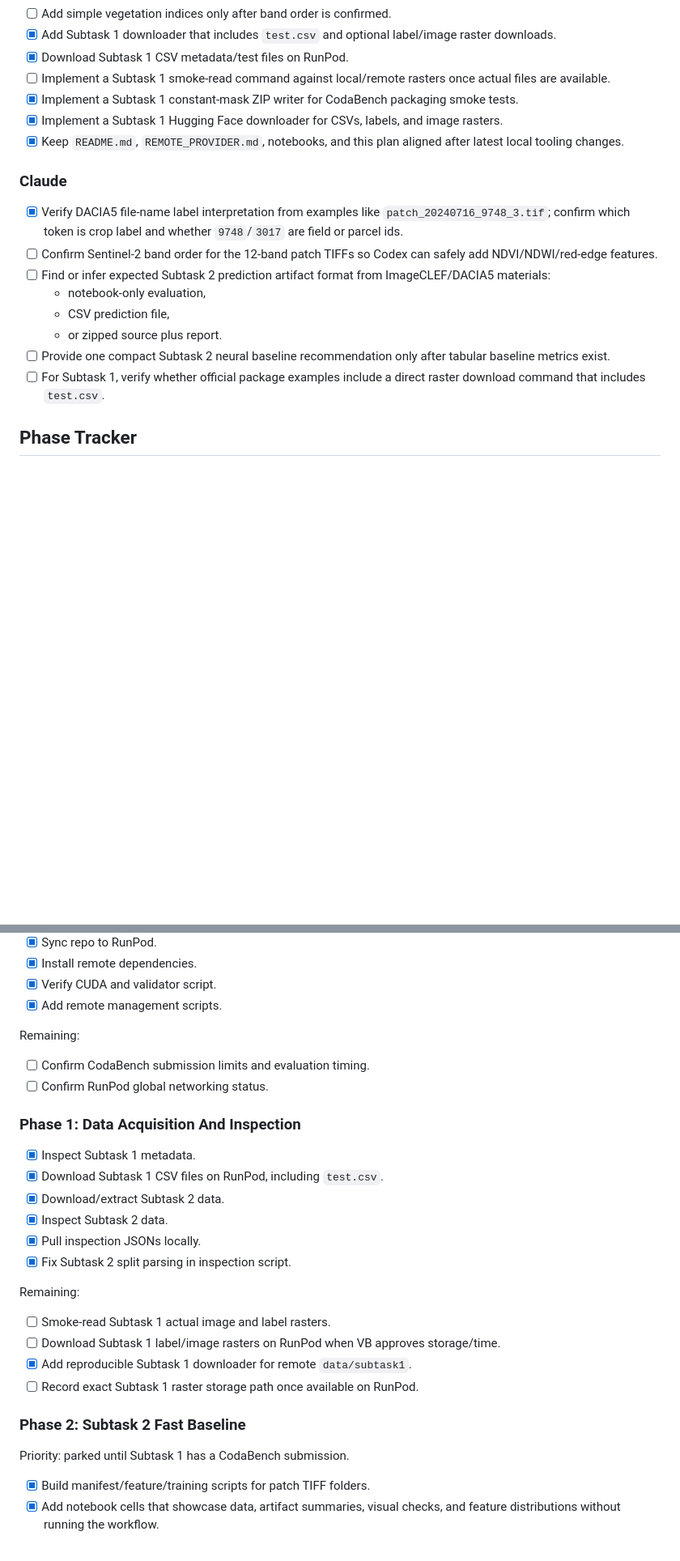
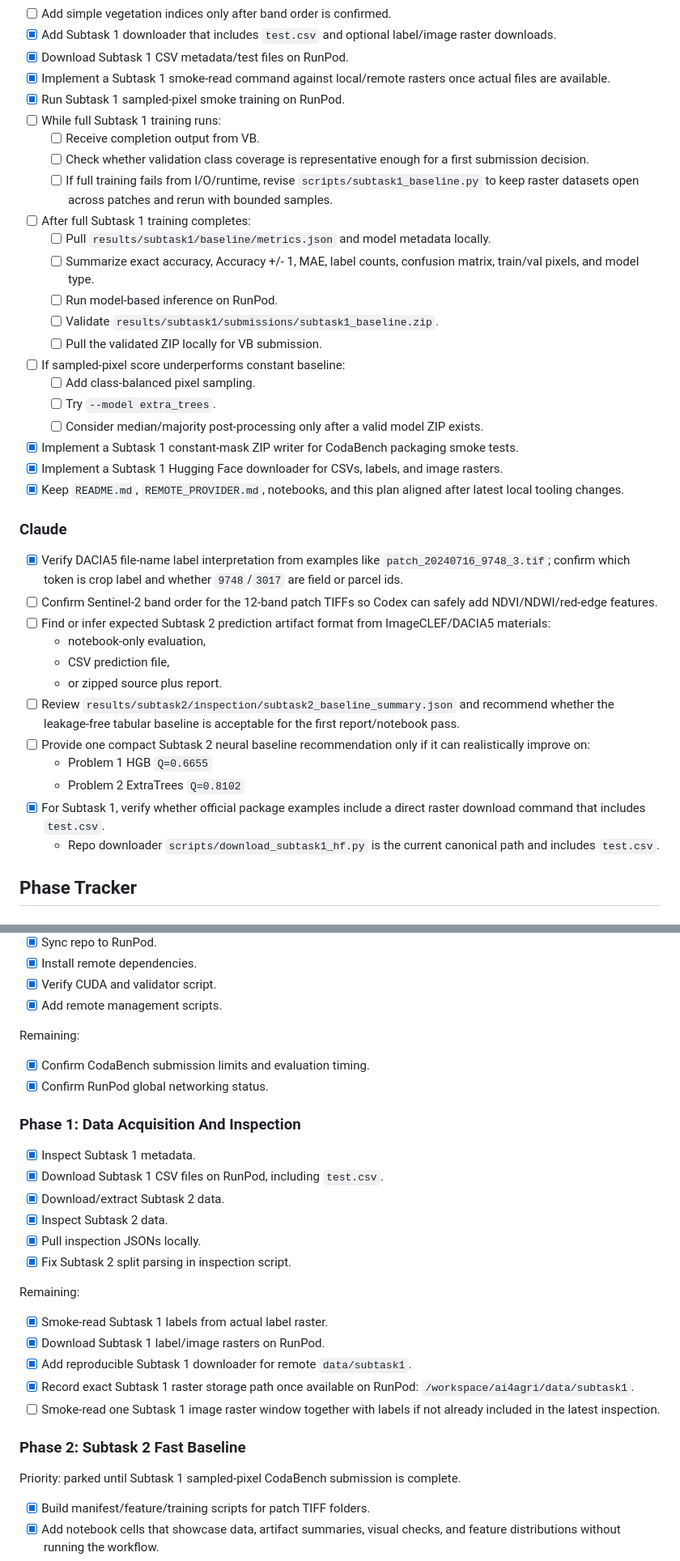
Before and after one commit to vb2317/ai4agri, a Markdown page: CHATGPT_PLAN.md, 2 parts joined by grey strips. Shown at 81% size. Drawn GitHub-style; blank space fills up the shorter version.

```diff
--- a/CHATGPT_PLAN.md
+++ b/CHATGPT_PLAN.md
@@ -116,7 +142,22 @@ Current strategy:
 - [ ] Add simple vegetation indices only after band order is confirmed.
 - [X] Add Subtask 1 downloader that includes `test.csv` and optional label/image raster downloads.
 - [X] Download Subtask 1 CSV metadata/test files on RunPod.
-- [ ] Implement a Subtask 1 smoke-read command against local/remote rasters once actual files are available.
+- [X] Implement a Subtask 1 smoke-read command against local/remote rasters once actual files are available.
+- [X] Run Subtask 1 sampled-pixel smoke training on RunPod.
+- [ ] While full Subtask 1 training runs:
+  - [ ] Receive completion output from VB.
+  - [ ] Check whether validation class coverage is representative enough for a first submission decision.
+  - [ ] If full training fails from I/O/runtime, revise `scripts/subtask1_baseline.py` to keep raster datasets open across patches and rerun with bounded samples.
+- [ ] After full Subtask 1 training completes:
+  - [ ] Pull `results/subtask1/baseline/metrics.json` and model metadata locally.
+  - [ ] Summarize exact accuracy, Accuracy +/- 1, MAE, label counts, confusion matrix, train/val pixels, and model type.
+  - [ ] Run model-based inference on RunPod.
+  - [ ] Validate `results/subtask1/submissions/subtask1_baseline.zip`.
+  - [ ] Pull the validated ZIP locally for VB submission.
+- [ ] If sampled-pixel score underperforms constant baseline:
+  - [ ] Add class-balanced pixel sampling.
+  - [ ] Try `--model extra_trees`.
+  - [ ] Consider median/majority post-processing only after a valid model ZIP exists.
 - [X] Implement a Subtask 1 constant-mask ZIP writer for CodaBench packaging smoke tests.
 - [X] Implement a Subtask 1 Hugging Face downloader for CSVs, labels, and image rasters.
 - [X] Keep `README.md`, `REMOTE_PROVIDER.md`, notebooks, and this plan aligned after latest local tooling changes.
@@ -129,8 +170,12 @@ Current strategy:
   - notebook-only evaluation,
   - CSV prediction file,
   - or zipped source plus report.
-- [ ] Provide one compact Subtask 2 neural baseline recommendation only after tabular baseline metrics exist.
-- [ ] For Subtask 1, verify whether official package examples include a direct raster download command that includes `test.csv`.
+- [ ] Review `results/subtask2/inspection/subtask2_baseline_summary.json` and recommend whether the leakage-free tabular baseline is acceptable for the first report/notebook pass.
+- [ ] Provide one compact Subtask 2 neural baseline recommendation only if it can realistically improve on:
+  - Problem 1 HGB `Q=0.6655`
+  - Problem 2 ExtraTrees `Q=0.8102`
+- [X] For Subtask 1, verify whether official package examples include a direct raster download command that includes `test.csv`.
+  - Repo downloader `scripts/download_subtask1_hf.py` is the current canonical path and includes `test.csv`.
 
 ## Phase Tracker
 
@@ -146,8 +191,8 @@ Current strategy:
 
 Remaining:
 
-- [ ] Confirm CodaBench submission limits and evaluation timing.
-- [ ] Confirm RunPod global networking status.
+- [X] Confirm CodaBench submission limits and evaluation timing.
+- [X] Confirm RunPod global networking status.
 
 ### Phase 1: Data Acquisition And Inspection
 
@@ -160,14 +205,15 @@ Remaining:
 
 Remaining:
 
-- [ ] Smoke-read Subtask 1 actual image and label rasters.
-- [ ] Download Subtask 1 label/image rasters on RunPod when VB approves storage/time.
+- [X] Smoke-read Subtask 1 labels from actual label raster.
+- [X] Download Subtask 1 label/image rasters on RunPod.
 - [X] Add reproducible Subtask 1 downloader for remote `data/subtask1`.
-- [ ] Record exact Subtask 1 raster storage path once available on RunPod.
+- [X] Record exact Subtask 1 raster storage path once available on RunPod: `/workspace/ai4agri/data/subtask1`.
+- [ ] Smoke-read one Subtask 1 image raster window together with labels if not already included in the latest inspection.
 
 ### Phase 2: Subtask 2 Fast Baseline
 
-Priority: parked until Subtask 1 has a CodaBench submission.
+Priority: parked until Subtask 1 sampled-pixel CodaBench submission is complete.
 
 - [X] Build manifest/feature/training scripts for patch TIFF folders.
 - [X] Add notebook cells that showcase data, artifact summaries, visual checks, and feature distributions without running the workflow.
```
Also changed, not shown: other parts of CHATGPT_PLAN.md (+110 -25 lines).
